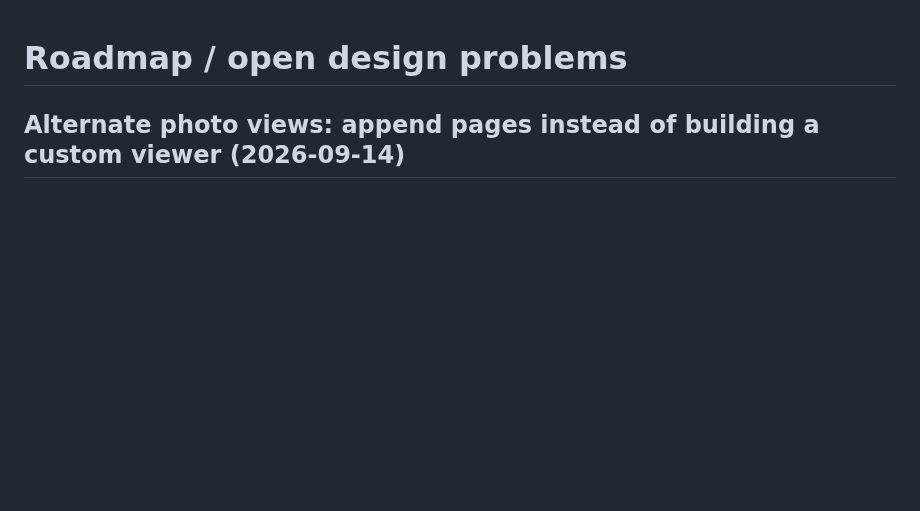
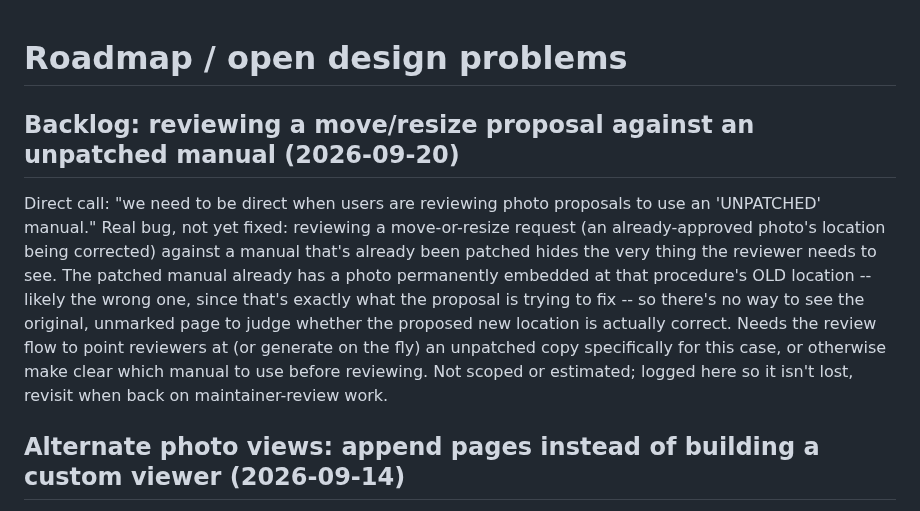
Before and after one commit to BlaydeManual/blayde-manual, a Markdown page: ROADMAP.md, the part around the change. Drawn GitHub-style; blank space fills up the shorter version.

Commit message:
Backlog reviewing move/resize proposals against an unpatched manual
Co-Authored-By: Claude Sonnet 5 <noreply@anthropic.com>

```diff
--- a/ROADMAP.md
+++ b/ROADMAP.md
@@ -1,4 +1,8 @@
 # Roadmap / open design problems
+
+## Backlog: reviewing a move/resize proposal against an unpatched manual (2026-09-20)
+
+Direct call: "we need to be direct when users are reviewing photo proposals to use an 'UNPATCHED' manual." Real bug, not yet fixed: reviewing a move-or-resize request (an already-approved photo's location being corrected) against a manual that's already been patched hides the very thing the reviewer needs to see. The patched manual already has a photo permanently embedded at that procedure's OLD location -- likely the wrong one, since that's exactly what the proposal is trying to fix -- so there's no way to see the original, unmarked page to judge whether the proposed new location is actually correct. Needs the review flow to point reviewers at (or generate on the fly) an unpatched copy specifically for this case, or otherwise make clear which manual to use before reviewing. Not scoped or estimated; logged here so it isn't lost, revisit when back on maintainer-review work.
 
 ## Alternate photo views: append pages instead of building a custom viewer (2026-09-14)
 
```
